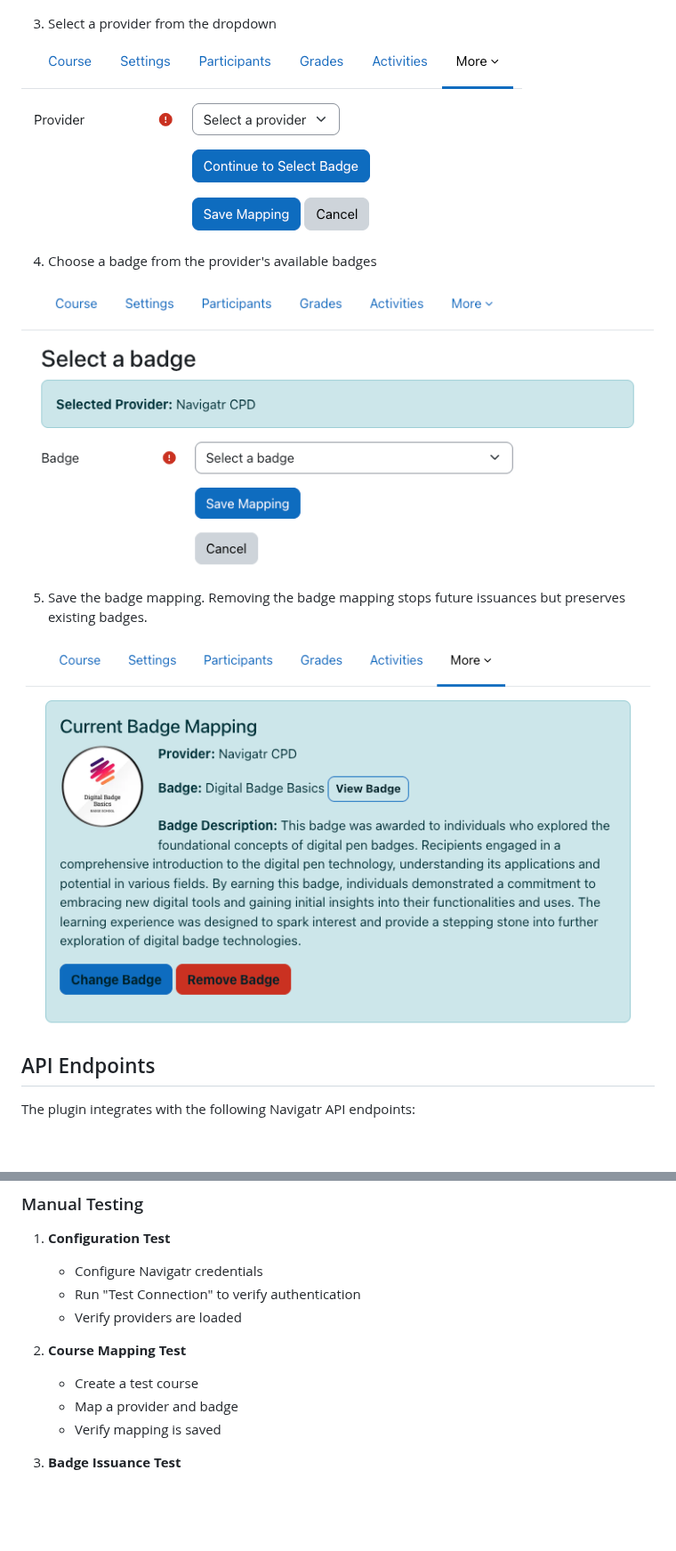
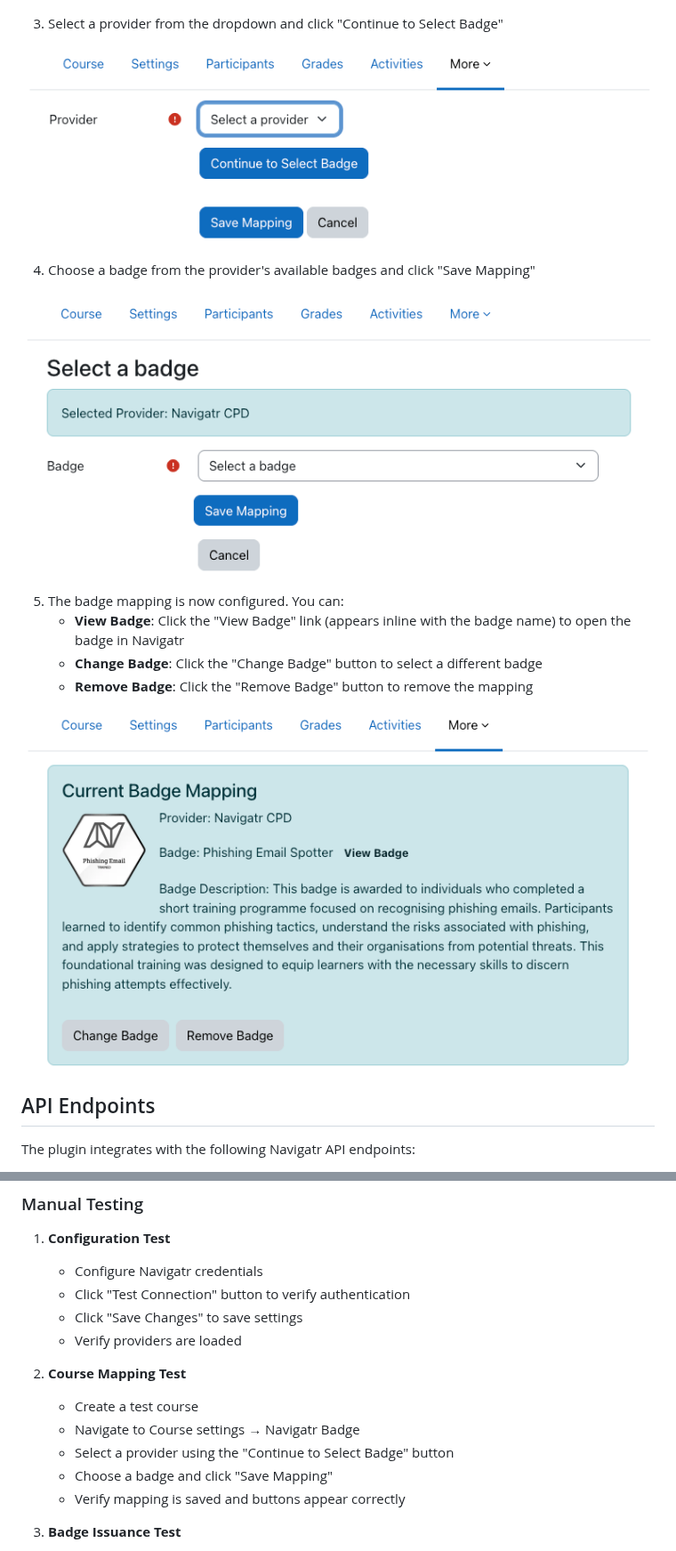
Before and after one commit to navigatr-app/moodle-local_navigatr, a Markdown page: README.md, 2 parts joined by grey strips. Shown at 89% size. Rendered like a GitHub page; pictures changed too: images/badge-selection.png, images/current-mapping.png, images/provider-selection.png; blank space fills up the shorter version.

Commit message:
Use the standard Moodle button styles

```diff
--- a/README.md
+++ b/README.md
@@ -57,15 +57,18 @@ For each course where you want to issue badges on completion:
 
 ![Course Settings Menu](images/course-settings-menu.png)
 
-3. Select a provider from the dropdown
+3. Select a provider from the dropdown and click "Continue to Select Badge"
 
 ![Provider Selection](images/provider-selection.png)
 
-4. Choose a badge from the provider's available badges
+4. Choose a badge from the provider's available badges and click "Save Mapping"
 
 ![Badge Selection](images/badge-selection.png)
 
-5. Save the badge mapping. Removing the badge mapping stops future issuances but preserves existing badges.
+5. The badge mapping is now configured. You can:
+   - **View Badge**: Click the "View Badge" link (appears inline with the badge name) to open the badge in Navigatr
+   - **Change Badge**: Click the "Change Badge" button to select a different badge
+   - **Remove Badge**: Click the "Remove Badge" button to remove the mapping
 
 ![Current Badge Mapping](images/current-mapping.png)
 
@@ -190,13 +193,16 @@ Enable debug logging in plugin settings to see detailed API interactions. Logs a
 
 1. **Configuration Test**
    - Configure Navigatr credentials
-   - Run "Test Connection" to verify authentication
+   - Click "Test Connection" button to verify authentication
+   - Click "Save Changes" to save settings
    - Verify providers are loaded
 
 2. **Course Mapping Test**
    - Create a test course
-   - Map a provider and badge
-   - Verify mapping is saved
+   - Navigate to Course settings → Navigatr Badge
+   - Select a provider using the "Continue to Select Badge" button
+   - Choose a badge and click "Save Mapping"
+   - Verify mapping is saved and buttons appear correctly
 
 3. **Badge Issuance Test**
    - Enrol a test user in the course
```
Also changed, not shown: other parts of README.md (+3 -3 lines), images/plugin-settings.png, 5 other files.
